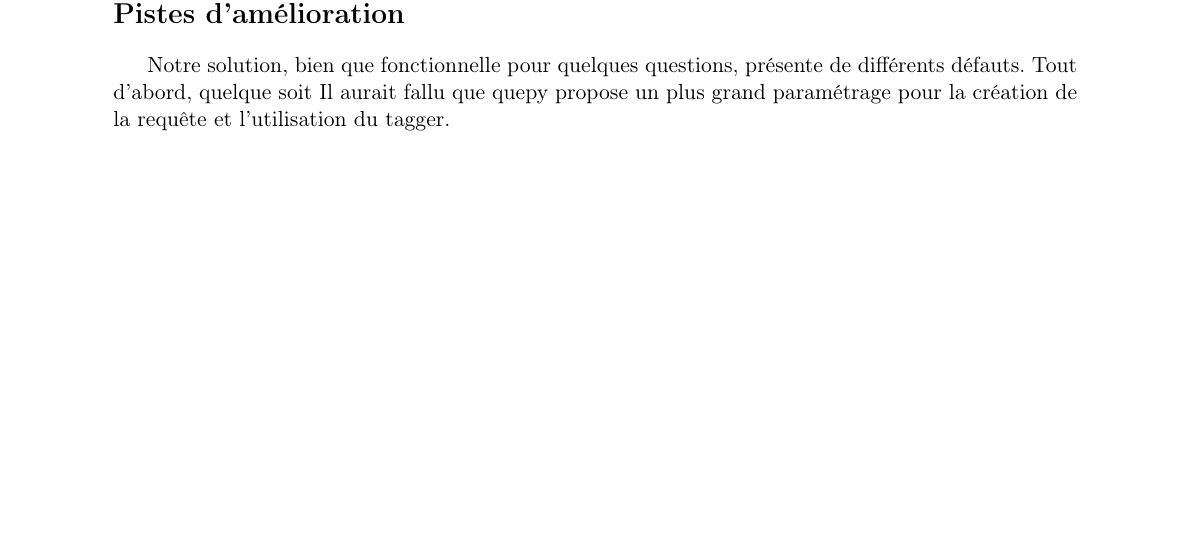
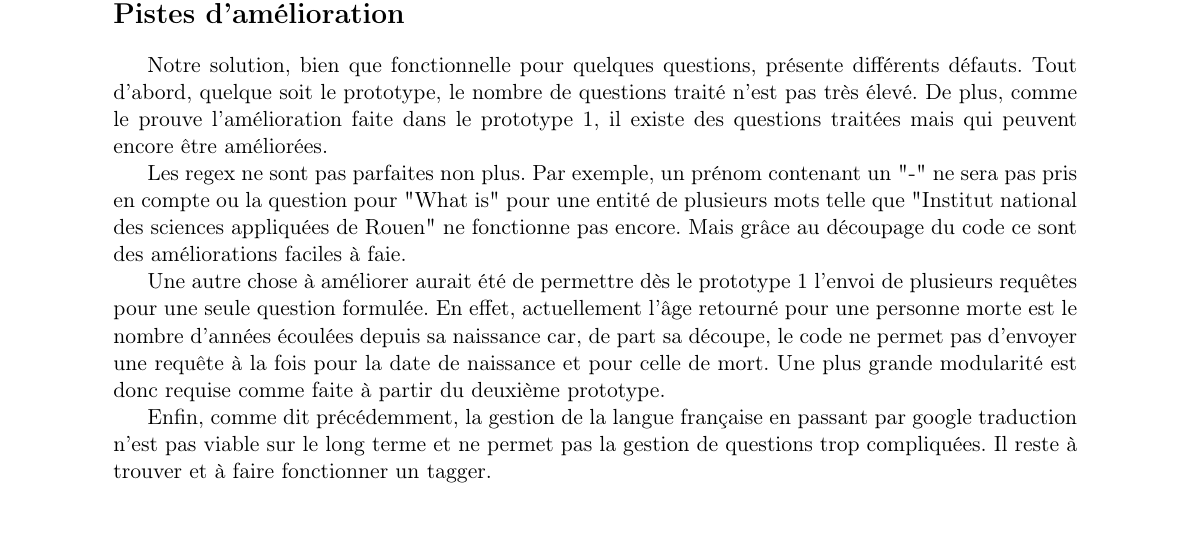
Before and after one commit to kchambellant/Language-Interpretation-Quepy, a LaTeX document (Rapport/rapport.tex): part of page 3 of 3, cut so that both start at the same text. Compiled offline with pdfLaTeX.

Commit message:
Modif rapport

```diff
--- a/Rapport/rapport.tex
+++ b/Rapport/rapport.tex
@@ -47,7 +47,10 @@ Grâce à l’URI récupérée et aux metadatas nous générons d’autres requ
 Pour cela, nous avons ajouté un package contenant des modules permettant facilement l’ajout de types de question. Notamment par la déclaration de méthodes selon la metadata obtenue.\par
 
 \section*{Pistes d'amélioration}
-Notre solution, bien que fonctionnelle pour quelques questions, présente de différents défauts. Tout d'abord, quelque soit Il aurait fallu que quepy propose un plus grand paramétrage pour la création de la requête et l’utilisation du tagger.
-
+Notre solution, bien que fonctionnelle pour quelques questions, présente différents défauts. Tout d'abord, quelque soit le prototype, le nombre de questions traité n'est pas très élevé.
+De plus, comme le prouve l'amélioration faite dans le prototype 1, il existe des questions traitées mais qui peuvent encore être améliorées.\par
+Les regex ne sont pas parfaites non plus. Par exemple, un prénom contenant un "-" ne sera pas pris en compte ou la question pour "What is" pour une entité de plusieurs mots telle que "Institut national des sciences appliquées de Rouen" ne fonctionne pas encore. Mais grâce au découpage du code ce sont des améliorations faciles à faie.\par
+Une autre chose à améliorer aurait été de permettre dès le prototype 1 l'envoi de plusieurs requêtes pour une seule question formulée. En effet, actuellement l'âge retourné pour une personne morte est le nombre d'années écoulées depuis sa naissance car, de part sa découpe, le code ne permet pas d'envoyer une requête à la fois pour la date de naissance et pour celle de mort. Une plus grande modularité est donc requise comme faite à partir du deuxième prototype. \par
+Enfin, comme dit précédemment, la gestion de la langue française en passant par google traduction n'est pas viable sur le long terme et ne permet pas la gestion de questions trop compliquées. Il reste à trouver et à faire fonctionner un tagger.
 
 \end{document}
```
